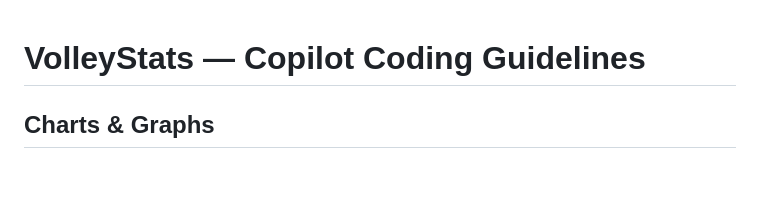
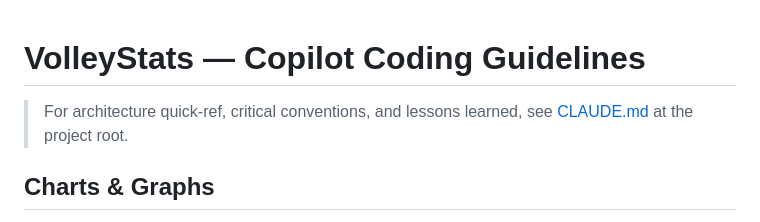
Before and after one commit to whiskeyjack-fc/volley-stats-tracker, a Markdown page: .github/copilot-instructions.md, the part around the change. Rendered like a GitHub page; blank space fills up the shorter version.

```diff
--- a/.github/copilot-instructions.md
+++ b/.github/copilot-instructions.md
@@ -1,4 +1,6 @@
 # VolleyStats — Copilot Coding Guidelines
+
+> For architecture quick-ref, critical conventions, and lessons learned, see [CLAUDE.md](../CLAUDE.md) at the project root.
 
 ## Charts & Graphs
 - **All graphs must support full-screen focus mode.** Use the shared `mkChart(id, cfg)` helper (which registers the config in `chartRegistry`) so any chart can be re-rendered in the full-screen modal. Do not call `new Chart(...)` directly in report pages.
```
